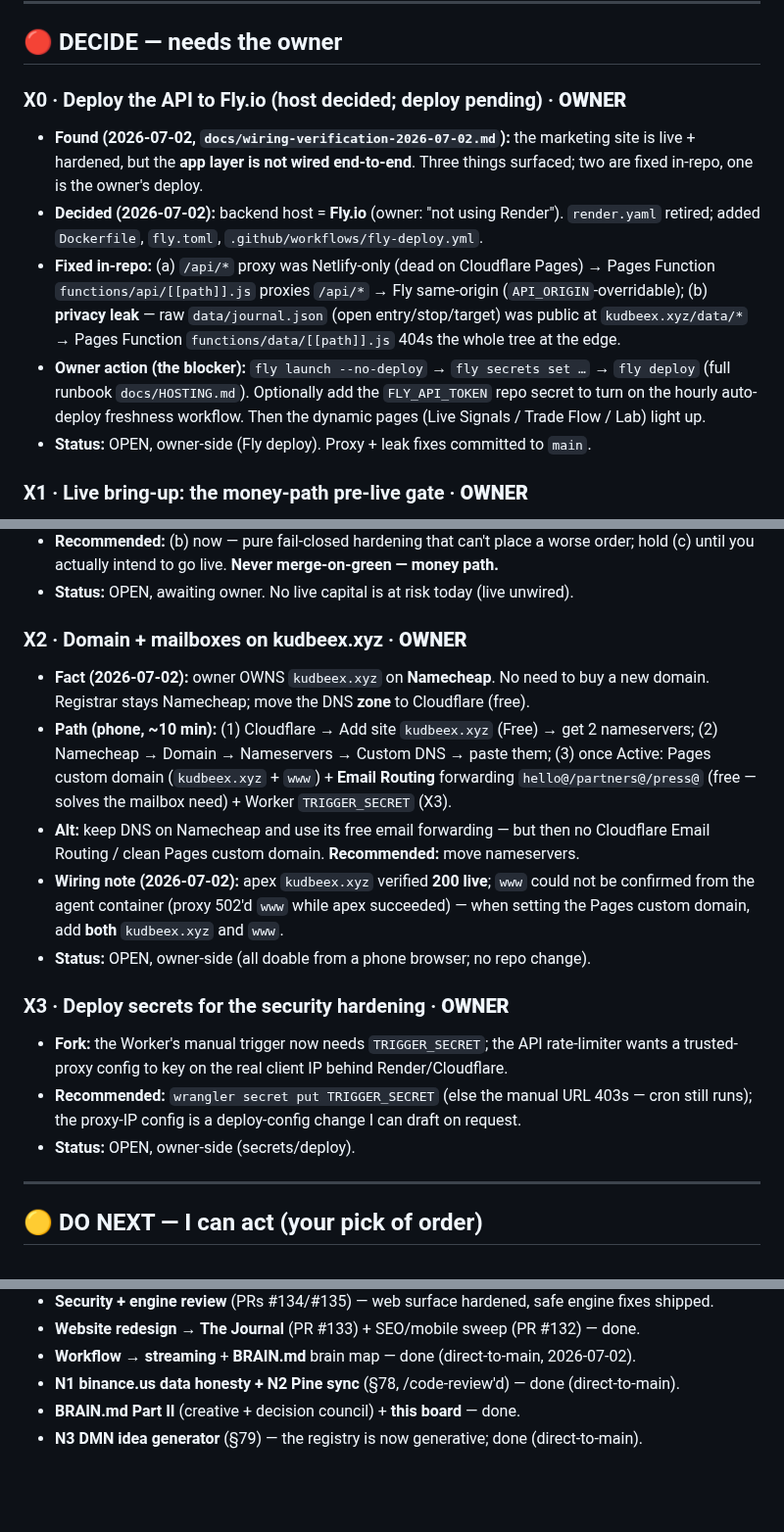
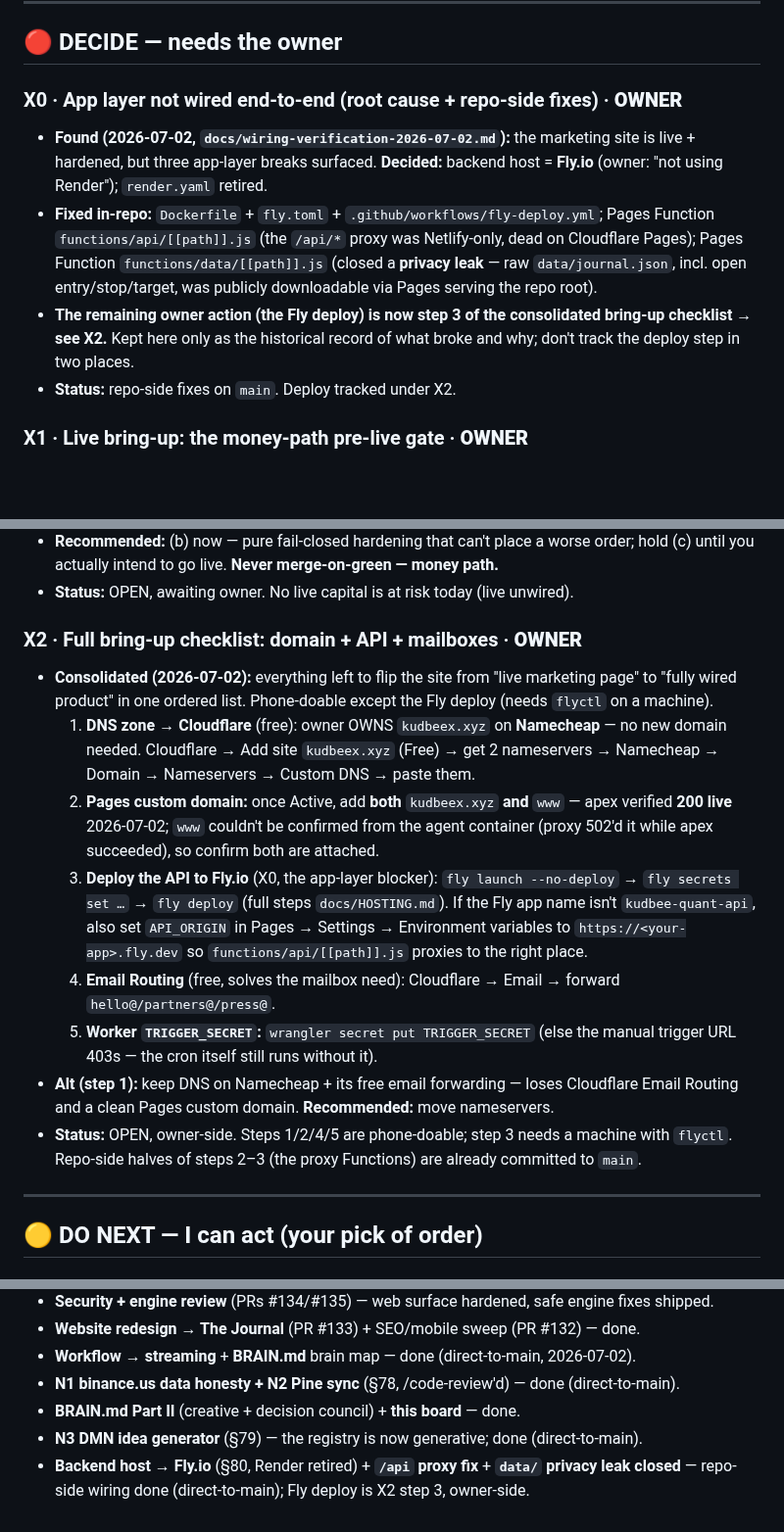
Before and after one commit to KudbeeZero/Kudbee-Quant-Bot-v1.0, a Markdown page: docs/CROSSROADS.md, 3 parts joined by grey strips. Shown at 98% size. Drawn GitHub-style; blank space fills up the shorter version.

Commit message:
board: consolidate Fly deploy + domain + Worker secret into one bring-up checklist
X2 is now the single ordered list (DNS zone -> Pages custom domain -> Fly deploy
-> Email Routing -> Worker TRIGGER_SECRET) instead of three separate rows (X2/X3
plus the Fly deploy buried in X0). X0 keeps only the historical "what broke and
why"; the actionable deploy step lives in X2 so it isn't tracked twice. X3 folded
in and removed as a standalone row.

Co-Authored-By: Claude Opus 4.8 <noreply@anthropic.com>
Claude-Session: https://claude.ai/code/session_019RhCwDiMcKHR4WttfnKxsn

```diff
--- a/docs/CROSSROADS.md
+++ b/docs/CROSSROADS.md
@@ -16,22 +16,19 @@
 
 ## 🔴 DECIDE — needs the owner
 
-### X0 · Deploy the API to Fly.io (host decided; deploy pending)  · **OWNER**
+### X0 · App layer not wired end-to-end (root cause + repo-side fixes)  · **OWNER**
 - **Found (2026-07-02, `docs/wiring-verification-2026-07-02.md`):** the marketing
-  site is live + hardened, but the **app layer is not wired end-to-end**. Three
-  things surfaced; two are fixed in-repo, one is the owner's deploy.
-- **Decided (2026-07-02):** backend host = **Fly.io** (owner: "not using Render").
-  `render.yaml` retired; added `Dockerfile`, `fly.toml`, `.github/workflows/fly-deploy.yml`.
-- **Fixed in-repo:** (a) `/api/*` proxy was Netlify-only (dead on Cloudflare Pages)
-  → Pages Function `functions/api/[[path]].js` proxies `/api/*` → Fly same-origin
-  (`API_ORIGIN`-overridable); (b) **privacy leak** — raw `data/journal.json` (open
-  entry/stop/target) was public at `kudbeex.xyz/data/*` → Pages Function
-  `functions/data/[[path]].js` 404s the whole tree at the edge.
-- **Owner action (the blocker):** `fly launch --no-deploy` → `fly secrets set …`
-  → `fly deploy` (full runbook `docs/HOSTING.md`). Optionally add the `FLY_API_TOKEN`
-  repo secret to turn on the hourly auto-deploy freshness workflow. Then the
-  dynamic pages (Live Signals / Trade Flow / Lab) light up.
-- **Status:** OPEN, owner-side (Fly deploy). Proxy + leak fixes committed to `main`.
+  site is live + hardened, but three app-layer breaks surfaced. **Decided:** backend
+  host = **Fly.io** (owner: "not using Render"); `render.yaml` retired.
+- **Fixed in-repo:** `Dockerfile` + `fly.toml` + `.github/workflows/fly-deploy.yml`;
+  Pages Function `functions/api/[[path]].js` (the `/api/*` proxy was Netlify-only,
+  dead on Cloudflare Pages); Pages Function `functions/data/[[path]].js` (closed a
+  **privacy leak** — raw `data/journal.json`, incl. open entry/stop/target, was
+  publicly downloadable via Pages serving the repo root).
+- **The remaining owner action (the Fly deploy) is now step 3 of the consolidated
+  bring-up checklist → see X2.** Kept here only as the historical record of what
+  broke and why; don't track the deploy step in two places.
+- **Status:** repo-side fixes on `main`. Deploy tracked under X2.
 
 ### X1 · Live bring-up: the money-path pre-live gate  · **OWNER**
 - **Fork:** enable live execution someday, or stay paper-only.
@@ -45,26 +42,31 @@
   hold (c) until you actually intend to go live. **Never merge-on-green — money path.**
 - **Status:** OPEN, awaiting owner. No live capital is at risk today (live unwired).
 
-### X2 · Domain + mailboxes on kudbeex.xyz  · **OWNER**
-- **Fact (2026-07-02):** owner OWNS `kudbeex.xyz` on **Namecheap**. No need to buy a
-  new domain. Registrar stays Namecheap; move the DNS **zone** to Cloudflare (free).
-- **Path (phone, ~10 min):** (1) Cloudflare → Add site `kudbeex.xyz` (Free) → get 2
-  nameservers; (2) Namecheap → Domain → Nameservers → Custom DNS → paste them; (3) once
-  Active: Pages custom domain (`kudbeex.xyz` + `www`) + **Email Routing** forwarding
-  `hello@/partners@/press@` (free — solves the mailbox need) + Worker `TRIGGER_SECRET` (X3).
-- **Alt:** keep DNS on Namecheap and use its free email forwarding — but then no
-  Cloudflare Email Routing / clean Pages custom domain. **Recommended:** move nameservers.
-- **Wiring note (2026-07-02):** apex `kudbeex.xyz` verified **200 live**; `www` could
-  not be confirmed from the agent container (proxy 502'd `www` while apex succeeded) —
-  when setting the Pages custom domain, add **both** `kudbeex.xyz` and `www`.
-- **Status:** OPEN, owner-side (all doable from a phone browser; no repo change).
-
-### X3 · Deploy secrets for the security hardening  · **OWNER**
-- **Fork:** the Worker's manual trigger now needs `TRIGGER_SECRET`; the API rate-limiter
-  wants a trusted-proxy config to key on the real client IP behind Render/Cloudflare.
-- **Recommended:** `wrangler secret put TRIGGER_SECRET` (else the manual URL 403s — cron
-  still runs); the proxy-IP config is a deploy-config change I can draft on request.
-- **Status:** OPEN, owner-side (secrets/deploy).
+### X2 · Full bring-up checklist: domain + API + mailboxes  · **OWNER**
+- **Consolidated (2026-07-02):** everything left to flip the site from "live
+  marketing page" to "fully wired product" in one ordered list. Phone-doable except
+  the Fly deploy (needs `flyctl` on a machine).
+  1. **DNS zone → Cloudflare** (free): owner OWNS `kudbeex.xyz` on **Namecheap** — no
+     new domain needed. Cloudflare → Add site `kudbeex.xyz` (Free) → get 2 nameservers
+     → Namecheap → Domain → Nameservers → Custom DNS → paste them.
+  2. **Pages custom domain:** once Active, add **both** `kudbeex.xyz` **and** `www` —
+     apex verified **200 live** 2026-07-02; `www` couldn't be confirmed from the agent
+     container (proxy 502'd it while apex succeeded), so confirm both are attached.
+  3. **Deploy the API to Fly.io** (X0, the app-layer blocker): `fly launch --no-deploy`
+     → `fly secrets set …` → `fly deploy` (full steps `docs/HOSTING.md`). If the Fly
+     app name isn't `kudbee-quant-api`, also set `API_ORIGIN` in Pages → Settings →
+     Environment variables to `https://<your-app>.fly.dev` so `functions/api/[[path]].js`
+     proxies to the right place.
+  4. **Email Routing** (free, solves the mailbox need): Cloudflare → Email → forward
+     `hello@/partners@/press@`.
+  5. **Worker `TRIGGER_SECRET`:** `wrangler secret put TRIGGER_SECRET` (else the
+     manual trigger URL 403s — the cron itself still runs without it).
+- **Alt (step 1):** keep DNS on Namecheap + its free email forwarding — loses
+  Cloudflare Email Routing and a clean Pages custom domain. **Recommended:** move
+  nameservers.
+- **Status:** OPEN, owner-side. Steps 1/2/4/5 are phone-doable; step 3 needs a
+  machine with `flyctl`. Repo-side halves of steps 2–3 (the proxy Functions) are
+  already committed to `main`.
 
 ---
 
@@ -115,3 +117,5 @@
 - **N1 binance.us data honesty + N2 Pine sync** (§78, /code-review'd) — done (direct-to-main).
 - **BRAIN.md Part II** (creative + decision council) + **this board** — done.
 - **N3 DMN idea generator** (§79) — the registry is now generative; done (direct-to-main).
+- **Backend host → Fly.io** (§80, Render retired) + **`/api` proxy fix** + **`data/` privacy
+  leak closed** — repo-side wiring done (direct-to-main); Fly deploy is X2 step 3, owner-side.
```
